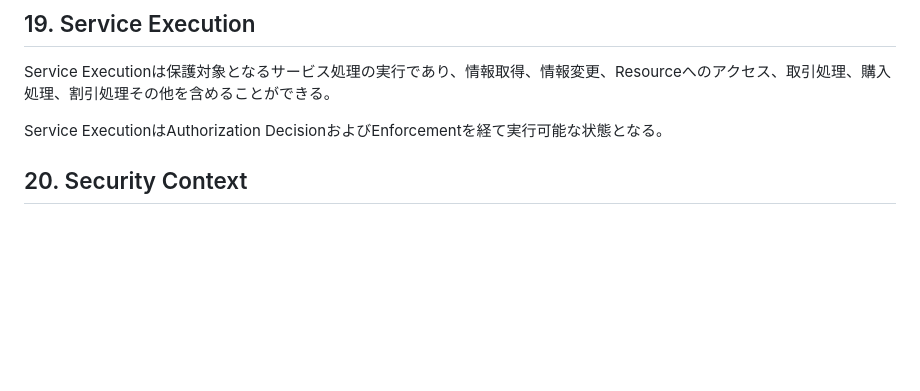
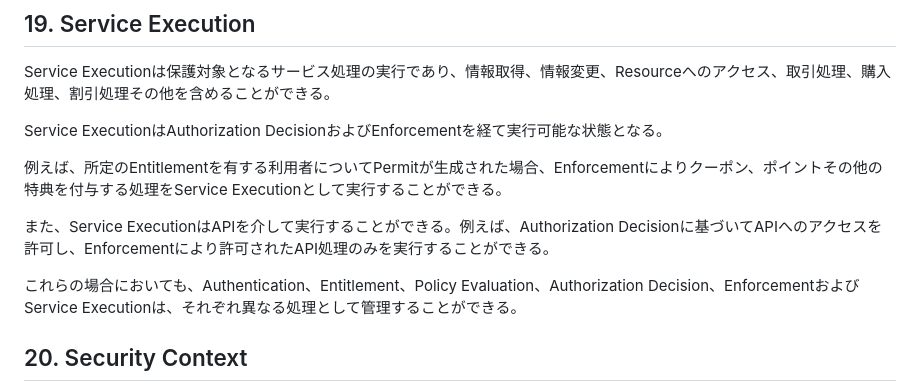
Before and after one commit to HirokazuMuraki/NEW-shot2play2.0, a Markdown page: attorney_package/02_application_documents/specification_v2_attorney_review.md, the part around the change. GitHub-like rendering; blank space fills up the shorter version.

```diff
--- a/attorney_package/02_application_documents/specification_v2_attorney_review.md
+++ b/attorney_package/02_application_documents/specification_v2_attorney_review.md
@@ -180,6 +180,12 @@ Service Executionは保護対象となるサービス処理の実行であり、
 
 Service ExecutionはAuthorization DecisionおよびEnforcementを経て実行可能な状態となる。
 
+例えば、所定のEntitlementを有する利用者についてPermitが生成された場合、Enforcementによりクーポン、ポイントその他の特典を付与する処理をService Executionとして実行することができる。
+
+また、Service ExecutionはAPIを介して実行することができる。例えば、Authorization Decisionに基づいてAPIへのアクセスを許可し、Enforcementにより許可されたAPI処理のみを実行することができる。
+
+これらの場合においても、Authentication、Entitlement、Policy Evaluation、Authorization Decision、EnforcementおよびService Executionは、それぞれ異なる処理として管理することができる。
+
 ## 20. Security Context
 
 Policy EvaluationおよびAuthorization EvaluationではSecurity Contextを利用できる。時刻、位置、端末状態、ネットワーク状態、セッション状態、利用環境その他を含めることができる。
```
Also changed, not shown: patent/specification_v2.md (+12 -0 lines).
